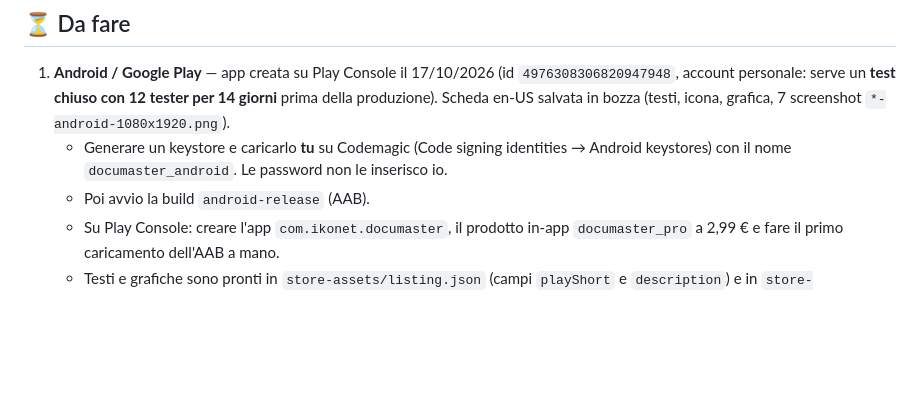
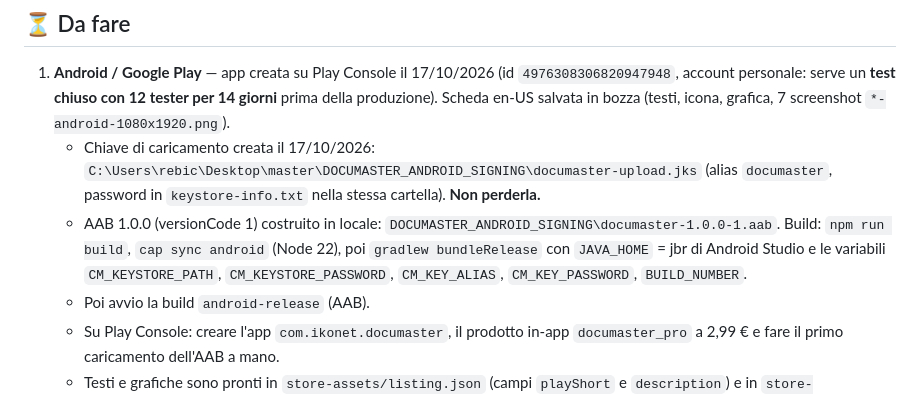
Before and after one commit to KONECHOCO/documaster-pdf-studio, a Markdown page: PUBBLICAZIONE.md, the part around the change. Rendered like a GitHub page; blank space fills up the shorter version.

Commit message:
Android upload key created, AAB 1.0.0 built locally
Co-Authored-By: Claude Opus 5.5 <noreply@anthropic.com>

```diff
--- a/PUBBLICAZIONE.md
+++ b/PUBBLICAZIONE.md
@@ -27,7 +27,8 @@ Aggiornato al 14/10/2026.
 ## ⏳ Da fare
 
 1. **Android / Google Play** — app creata su Play Console il 17/10/2026 (id `4976308306820947948`, account personale: serve un **test chiuso con 12 tester per 14 giorni** prima della produzione). Scheda en-US salvata in bozza (testi, icona, grafica, 7 screenshot `*-android-1080x1920.png`).
-   - Generare un keystore e caricarlo **tu** su Codemagic (Code signing identities → Android keystores) con il nome `documaster_android`. Le password non le inserisco io.
+   - Chiave di caricamento creata il 17/10/2026: `C:\Users\rebic\Desktop\master\DOCUMASTER_ANDROID_SIGNING\documaster-upload.jks` (alias `documaster`, password in `keystore-info.txt` nella stessa cartella). **Non perderla.**
+   - AAB 1.0.0 (versionCode 1) costruito in locale: `DOCUMASTER_ANDROID_SIGNING\documaster-1.0.0-1.aab`. Build: `npm run build`, `cap sync android` (Node 22), poi `gradlew bundleRelease` con `JAVA_HOME` = jbr di Android Studio e le variabili `CM_KEYSTORE_PATH`, `CM_KEYSTORE_PASSWORD`, `CM_KEY_ALIAS`, `CM_KEY_PASSWORD`, `BUILD_NUMBER`.
    - Poi avvio la build `android-release` (AAB).
    - Su Play Console: creare l'app `com.ikonet.documaster`, il prodotto in-app `documaster_pro` a 2,99 € e fare il primo caricamento dell'AAB a mano.
    - Testi e grafiche sono pronti in `store-assets/listing.json` (campi `playShort` e `description`) e in `store-assets/play/`.
```
